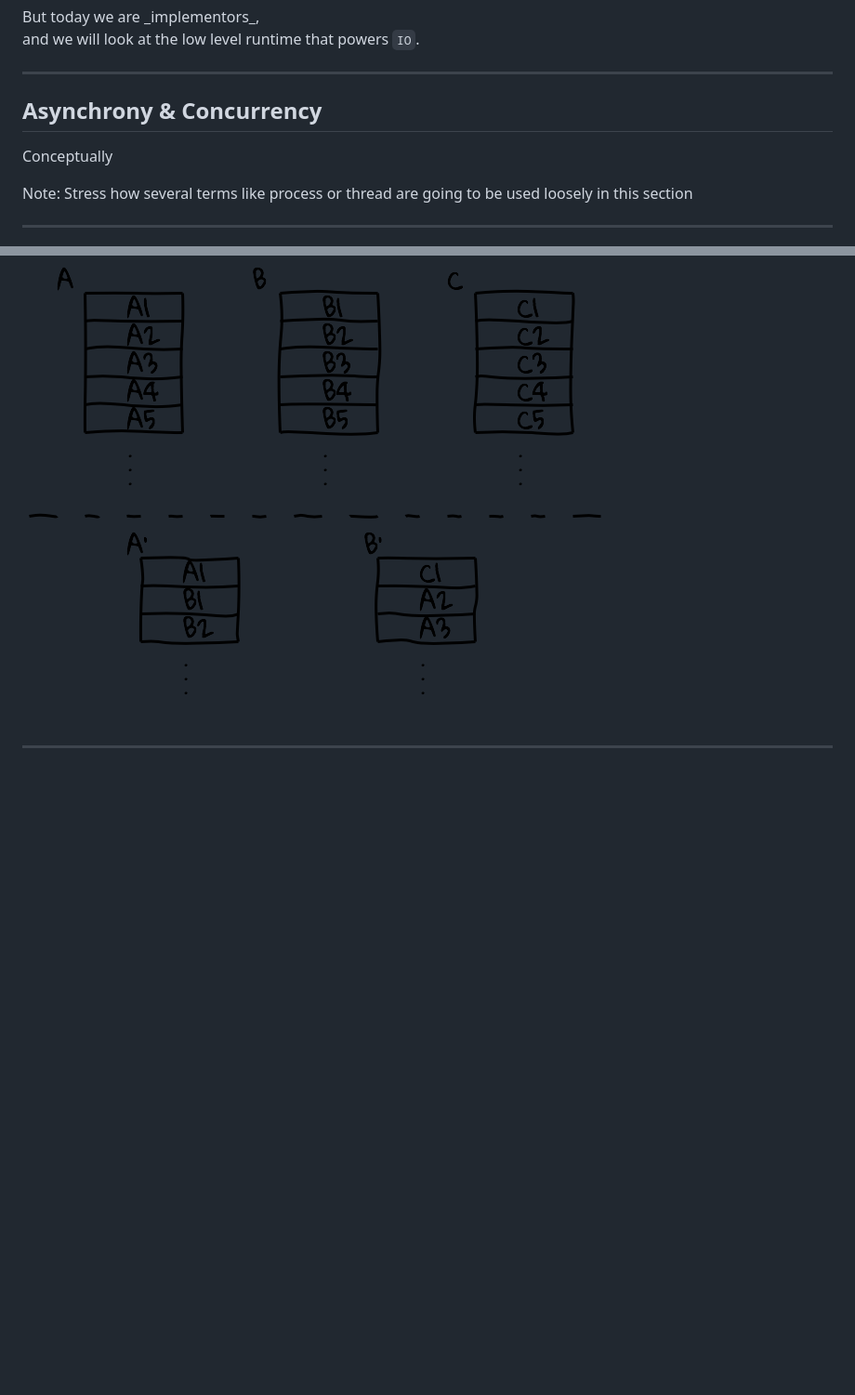
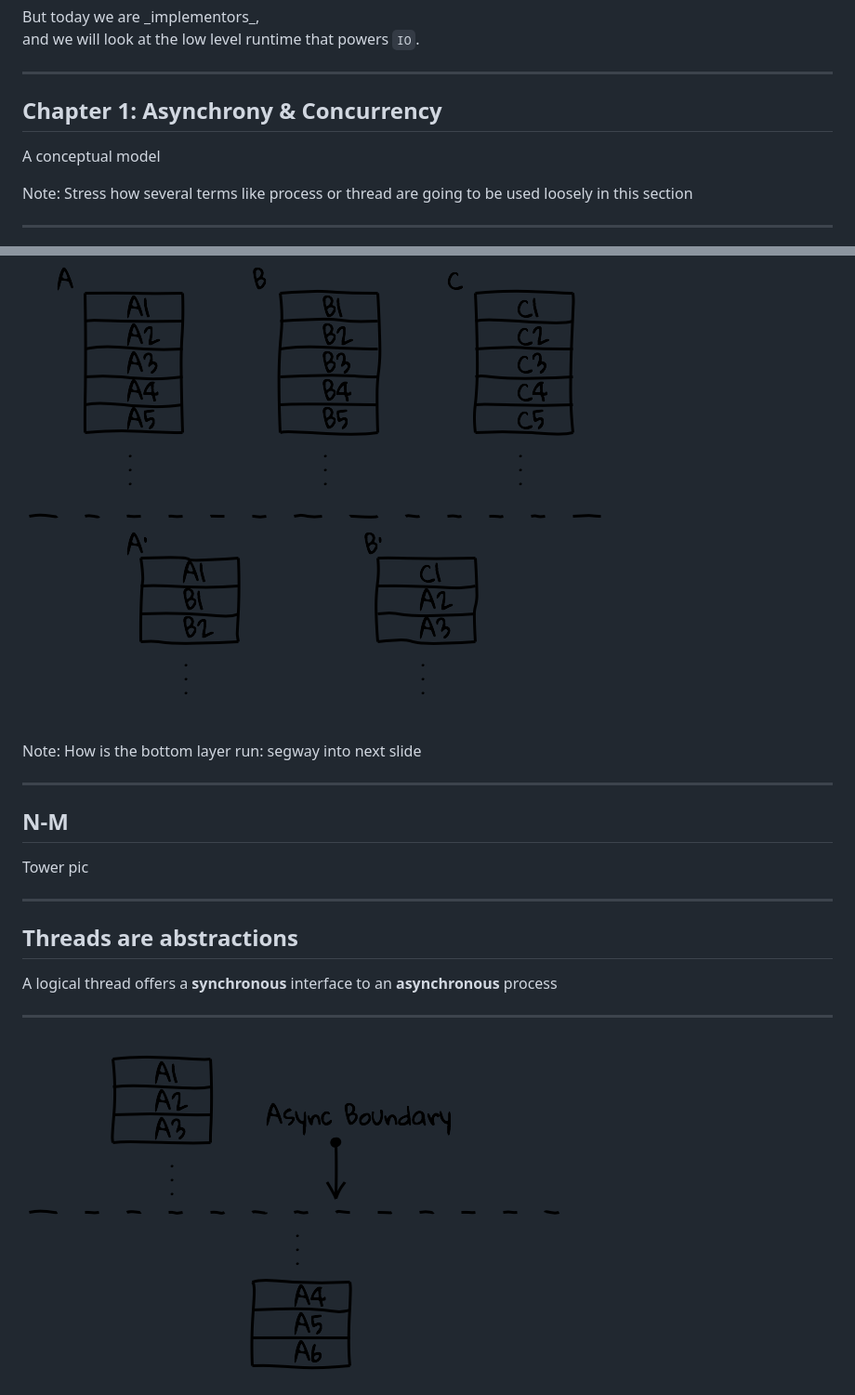
Before and after one commit to SystemFw/Scala-World-2019, a Markdown page: fibers.md, 2 parts joined by grey strips. Shown: that part at 93% size. Drawn GitHub-style; blank space fills up the shorter version.

Commit message:
Add slides for threads as abstractions

```diff
--- a/fibers.md
+++ b/fibers.md
@@ -100,9 +100,9 @@ and we will look at the low level runtime that powers `IO`.
 
 ---
 
-## Asynchrony & Concurrency
+## Chapter 1: Asynchrony & Concurrency
 
-Conceptually
+A conceptual model
 
 Note:
 Stress how several terms like process or thread are going to be used
@@ -205,5 +205,24 @@ TODO can try
 
 ![](img/N-to-M.png)
 
+Note:
+How is the bottom layer run: segway into next slide
+
+
 ----
 
+## N-M
+
+Tower pic
+
+----
+
+## Threads are abstractions
+
+A logical thread offers a **synchronous** interface to an
+**asynchronous** process
+
+----
+
+![](img/async1.png)
+
```
Also changed, not shown: other parts of fibers.md (+26 -21 lines), img/async-threads.png (added), img/async-threads2.png (added), 1 other file.
